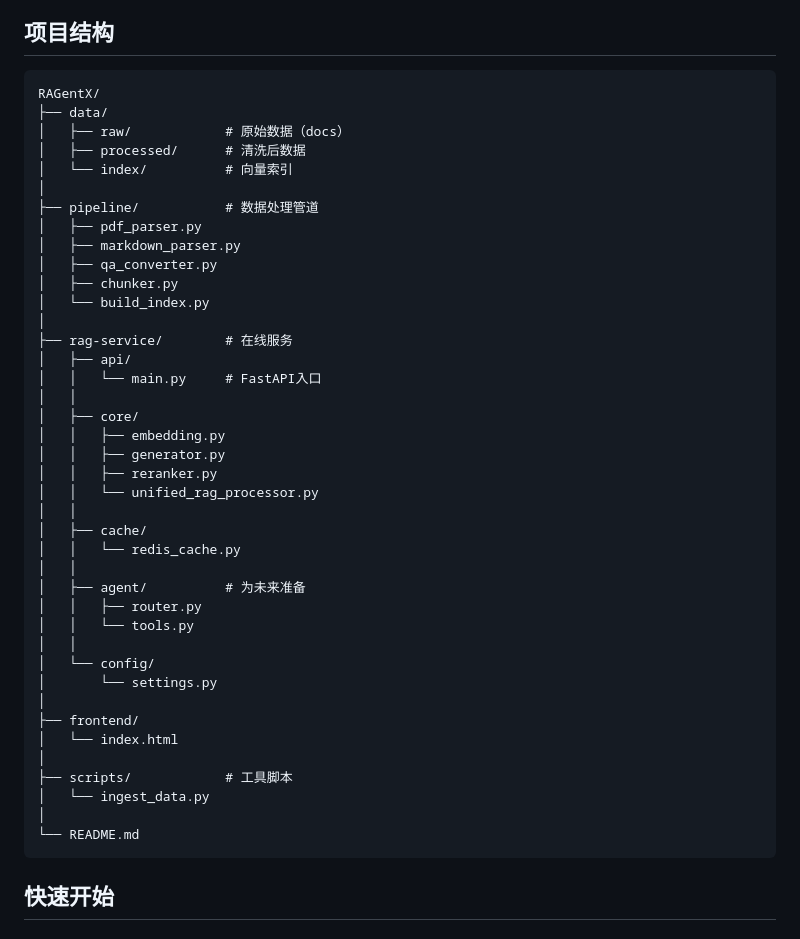
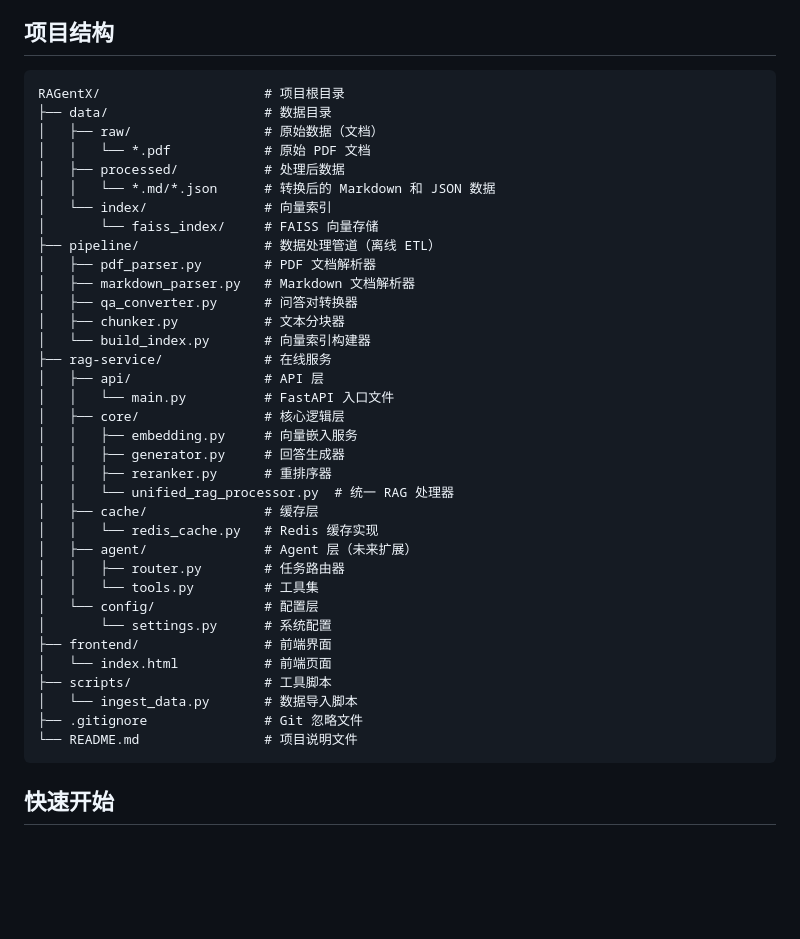
Before and after one commit to WangChenyang-Agent/RAGentX, a Markdown page: README.md, the part around the change. GitHub-like rendering; blank space fills up the shorter version.

Commit message:
更新README

````diff
--- a/README.md
+++ b/README.md
@@ -99,46 +99,41 @@ Data Pipeline (pipeline/)
 ## 项目结构
 
 ```
-RAGentX/
-├── data/
-│   ├── raw/            # 原始数据（docs）
-│   ├── processed/      # 清洗后数据
-│   └── index/          # 向量索引
-│
-├── pipeline/           # 数据处理管道
-│   ├── pdf_parser.py
-│   ├── markdown_parser.py
-│   ├── qa_converter.py
-│   ├── chunker.py
-│   └── build_index.py
-│
-├── rag-service/        # 在线服务
-│   ├── api/
-│   │   └── main.py     # FastAPI入口
-│   │
-│   ├── core/
-│   │   ├── embedding.py
-│   │   ├── generator.py
-│   │   ├── reranker.py
-│   │   └── unified_rag_processor.py
-│   │
-│   ├── cache/
-│   │   └── redis_cache.py
-│   │
-│   ├── agent/          # 为未来准备
-│   │   ├── router.py
-│   │   └── tools.py
-│   │
-│   └── config/
-│       └── settings.py
-│
-├── frontend/
-│   └── index.html
-│
-├── scripts/            # 工具脚本
-│   └── ingest_data.py
-│
-└── README.md
+RAGentX/                     # 项目根目录
+├── data/                    # 数据目录
+│   ├── raw/                 # 原始数据（文档）
+│   │   └── *.pdf            # 原始 PDF 文档
+│   ├── processed/           # 处理后数据
+│   │   └── *.md/*.json      # 转换后的 Markdown 和 JSON 数据
+│   └── index/               # 向量索引
+│       └── faiss_index/     # FAISS 向量存储
+├── pipeline/                # 数据处理管道（离线 ETL）
+│   ├── pdf_parser.py        # PDF 文档解析器
+│   ├── markdown_parser.py   # Markdown 文档解析器
+│   ├── qa_converter.py      # 问答对转换器
+│   ├── chunker.py           # 文本分块器
+│   └── build_index.py       # 向量索引构建器
+├── rag-service/             # 在线服务
+│   ├── api/                 # API 层
+│   │   └── main.py          # FastAPI 入口文件
+│   ├── core/                # 核心逻辑层
+│   │   ├── embedding.py     # 向量嵌入服务
+│   │   ├── generator.py     # 回答生成器
+│   │   ├── reranker.py      # 重排序器
+│   │   └── unified_rag_processor.py  # 统一 RAG 处理器
+│   ├── cache/               # 缓存层
+│   │   └── redis_cache.py   # Redis 缓存实现
+│   ├── agent/               # Agent 层（未来扩展）
+│   │   ├── router.py        # 任务路由器
+│   │   └── tools.py         # 工具集
+│   └── config/              # 配置层
+│       └── settings.py      # 系统配置
+├── frontend/                # 前端界面
+│   └── index.html           # 前端页面
+├── scripts/                 # 工具脚本
+│   └── ingest_data.py       # 数据导入脚本
+├── .gitignore               # Git 忽略文件
+└── README.md                # 项目说明文件
 ```
 
 ## 快速开始
````
